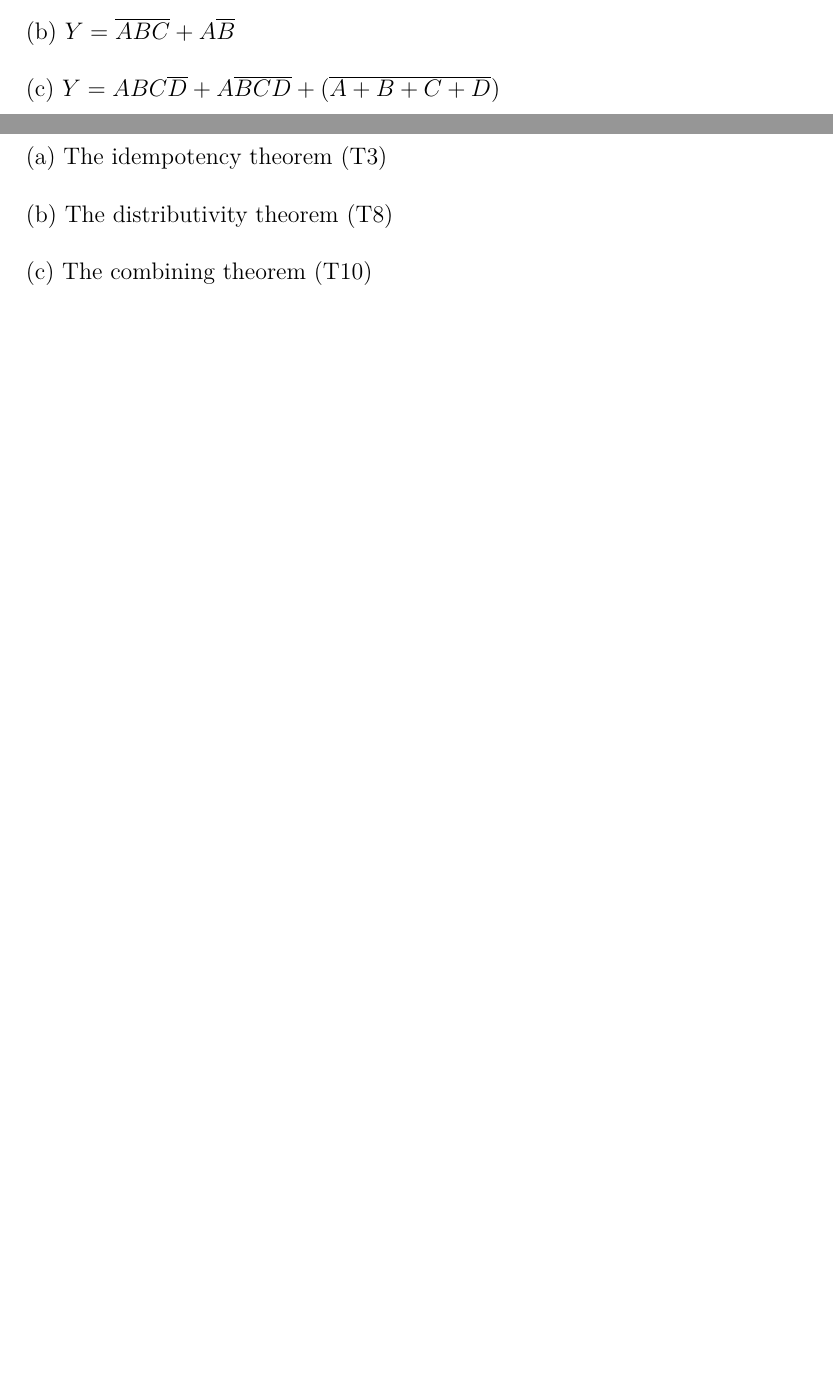
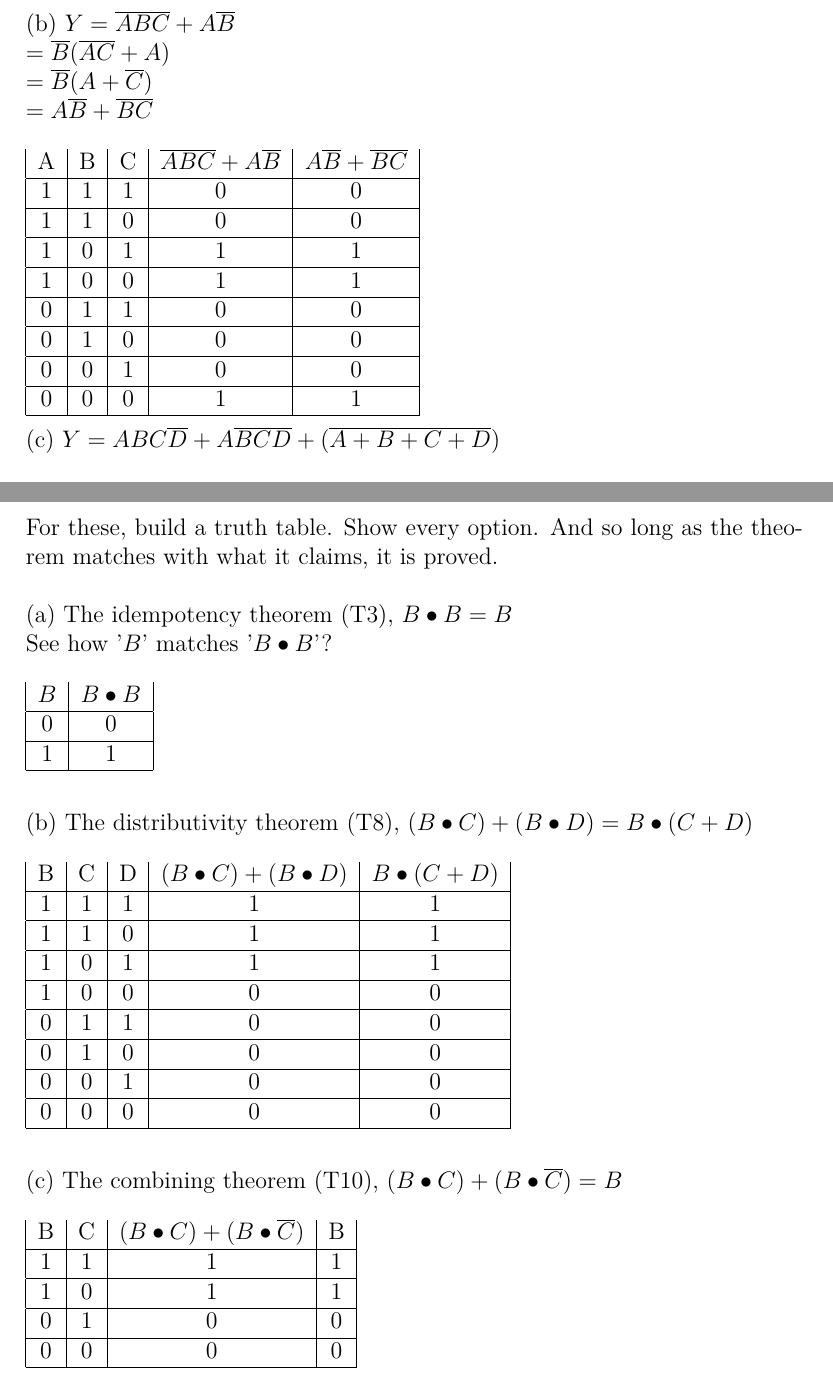
Before and after one commit to skierkyles/architecture, a LaTeX problem sheet (LatexHomework/HW-Ch2/hw2.tex): two parts of pages 3 and 4 of 4 before the commit and two parts of pages 5 and 6 of 6 after it, joined at a grey line, cut so that both start at the same text, the shorter picture padded with empty space. Compiled offline with pdfLaTeX.

Commit message:
hw 2 donezo almost

```diff
--- a/LatexHomework/HW-Ch2/hw2.tex
+++ b/LatexHomework/HW-Ch2/hw2.tex
@@ -5,6 +5,8 @@
 \usepackage{amssymb}
 \usepackage{graphicx}
 \usepackage{lmodern}
+
+\graphicspath{ {diagrams/} }
 
 \newcommand*{\al}{\overline{A}}
 \newcommand*{\bl}{\overline{B}}
@@ -87,2 +127,25 @@ $ = \al{}B + \al{}C + A\cl{} $ \\
 
 (b) $ Y = \overline{ABC} + A\overline{B} $ \\
+$ = \bl{}(\overline{AC} + A) $ \\
+$ = \bl{}(A + \cl{}) $ \\
+$ = A\bl{} + \overline{BC} $ \\ \\
+\begin{tabular}{|c|c|c|c|c|}
+A & B & C & $ \overline{ABC} + A\overline{B} $ & $ A\bl{} + \overline{BC} $ \\
+\hline
+1 & 1 & 1 & 0 & 0 \\
+\hline
+1 & 1 & 0 & 0 & 0 \\
+\hline
+1 & 0 & 1 & 1 & 1 \\
+\hline
+1 & 0 & 0 & 1 & 1 \\
+\hline
+0 & 1 & 1 & 0 & 0 \\
+\hline
+0 & 1 & 0 & 0 & 0 \\
+\hline
+0 & 0 & 1 & 0 & 0 \\
+\hline
+0 & 0 & 0 & 1 & 1 \\
+\hline
+\end{tabular} \\
@@ -93,11 +162,54 @@ $ = \al{}B + \al{}C + A\cl{} $ \\
 
 \textbf{2.22} Prove that the following theorems are true using perfect induction. You need not prove their duals.\\
 
-(a) The idempotency theorem (T3) \\
+For these, build a truth table. Show every option. And so long as the theorem matches with what it claims, it is proved. \\
 
-(b) The distributivity theorem (T8) \\
+(a) The idempotency theorem (T3), $ B \bullet B = B $ \\
+See how '$ B $' matches '$ B \bullet B $'? \\ \\
+\begin{tabular}{|c|c|}
+$ B $ & $ B \bullet B $ \\
+\hline
+0 & 0 \\
+\hline
+1 & 1 \\
+\hline
+\end{tabular} \\ \\
 
-(c) The combining theorem (T10) \\
+(b) The distributivity theorem (T8), $ (B \bullet C) + (B \bullet D) = B \bullet (C + D) $ \\ \\
+\begin{tabular}{|c|c|c|c|c|}
+B & C & D & $ (B \bullet C) + (B \bullet D) $ & $ B \bullet (C + D) $ \\
+\hline
+1 & 1 & 1 & 1 & 1 \\
+\hline
+1 & 1 & 0 & 1 & 1 \\
+\hline
+1 & 0 & 1 & 1 & 1 \\
+\hline
+1 & 0 & 0 & 0 & 0 \\
+\hline
+0 & 1 & 1 & 0 & 0 \\
+\hline
+0 & 1 & 0 & 0 & 0 \\
+\hline
+0 & 0 & 1 & 0 & 0 \\
+\hline
+0 & 0 & 0 & 0 & 0 \\
+\hline
+\end{tabular} \\ \\
+
+(c) The combining theorem (T10), $ (B \bullet C) + (B \bullet \cl{}) = B $ \\ \\
+\begin{tabular}{|c|c|c|c|}
+B & C & $ (B \bullet C) + (B \bullet \cl{}) $ & B \\
+\hline
+1 & 1 & 1 & 1 \\
+\hline
+1 & 0 & 1 & 1 \\
+\hline
+0 & 1 & 0 & 0 \\
+\hline
+0 & 0 & 0 & 0 \\
+\hline
+\end{tabular} \\ \\
 
 \end{normalsize}
 
```
Also changed, not shown: LatexHomework/HW-Ch2/diagrams/2_16A.png (added), LatexHomework/HW-Ch2/diagrams/2_16B.png (added), LatexHomework/HW-Ch2/diagrams/2_8A.png (added), LatexHomework/HW-Ch2/diagrams/2_8B.png (added), LatexHomework/HW-Ch2/diagrams/2_8C.png (added), LatexHomework/HW-Ch2/hw2.pdf, LatexHomework/HW-Ch2/hw2.tex (46 more changed lines), 7 other files.
